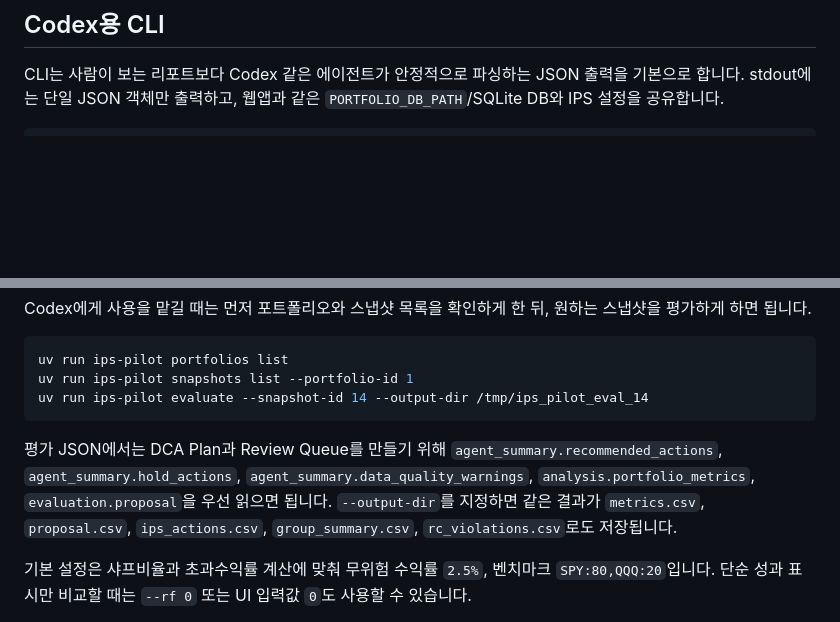
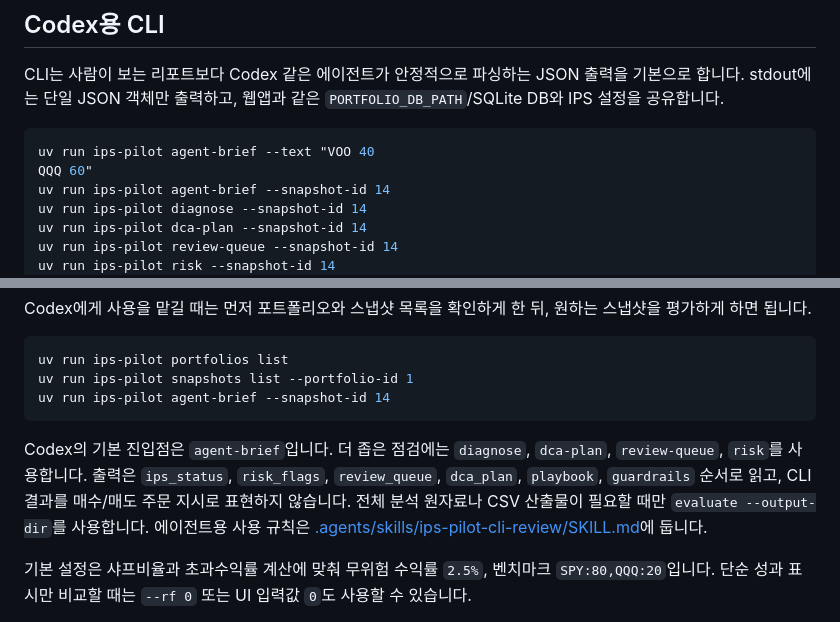
Before and after one commit to sunyeul/portfolio-rebalancer, a Markdown page: README.md, 2 parts joined by grey strips. GitHub-like rendering; blank space fills up the shorter version.

Commit message:
docs: document agent-facing IPS CLI usage

````diff
--- a/README.md
+++ b/README.md
@@ -57,6 +57,13 @@ uv run pytest        # 백엔드 테스트
 CLI는 사람이 보는 리포트보다 Codex 같은 에이전트가 안정적으로 파싱하는 JSON 출력을 기본으로 합니다. stdout에는 단일 JSON 객체만 출력하고, 웹앱과 같은 `PORTFOLIO_DB_PATH`/SQLite DB와 IPS 설정을 공유합니다.
 
 ```bash
+uv run ips-pilot agent-brief --text "VOO 40
+QQQ 60"
+uv run ips-pilot agent-brief --snapshot-id 14
+uv run ips-pilot diagnose --snapshot-id 14
+uv run ips-pilot dca-plan --snapshot-id 14
+uv run ips-pilot review-queue --snapshot-id 14
+uv run ips-pilot risk --snapshot-id 14
 uv run ips-pilot evaluate --text "VOO 40
 QQQ 60"
 uv run ips-pilot evaluate --file portfolio.csv --output-dir out
@@ -75,10 +82,10 @@ Codex에게 사용을 맡길 때는 먼저 포트폴리오와 스냅샷 목록
 ```bash
 uv run ips-pilot portfolios list
 uv run ips-pilot snapshots list --portfolio-id 1
-uv run ips-pilot evaluate --snapshot-id 14 --output-dir /tmp/ips_pilot_eval_14
+uv run ips-pilot agent-brief --snapshot-id 14
 ```
 
-평가 JSON에서는 DCA Plan과 Review Queue를 만들기 위해 `agent_summary.recommended_actions`, `agent_summary.hold_actions`, `agent_summary.data_quality_warnings`, `analysis.portfolio_metrics`, `evaluation.proposal`을 우선 읽으면 됩니다. `--output-dir`를 지정하면 같은 결과가 `metrics.csv`, `proposal.csv`, `ips_actions.csv`, `group_summary.csv`, `rc_violations.csv`로도 저장됩니다.
+Codex의 기본 진입점은 `agent-brief`입니다. 더 좁은 점검에는 `diagnose`, `dca-plan`, `review-queue`, `risk`를 사용합니다. 출력은 `ips_status`, `risk_flags`, `review_queue`, `dca_plan`, `playbook`, `guardrails` 순서로 읽고, CLI 결과를 매수/매도 주문 지시로 표현하지 않습니다. 전체 분석 원자료나 CSV 산출물이 필요할 때만 `evaluate --output-dir`를 사용합니다. 에이전트용 사용 규칙은 [.agents/skills/ips-pilot-cli-review/SKILL.md](.agents/skills/ips-pilot-cli-review/SKILL.md)에 둡니다.
 
 기본 설정은 샤프비율과 초과수익률 계산에 맞춰 무위험 수익률 `2.5%`, 벤치마크 `SPY:80,QQQ:20`입니다. 단순 성과 표시만 비교할 때는 `--rf 0` 또는 UI 입력값 `0`도 사용할 수 있습니다.
 
````
Also changed, not shown: 1 other file.
